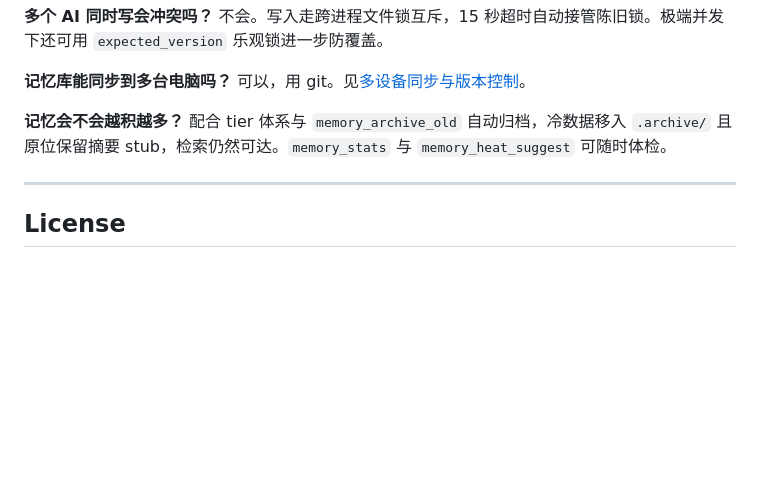
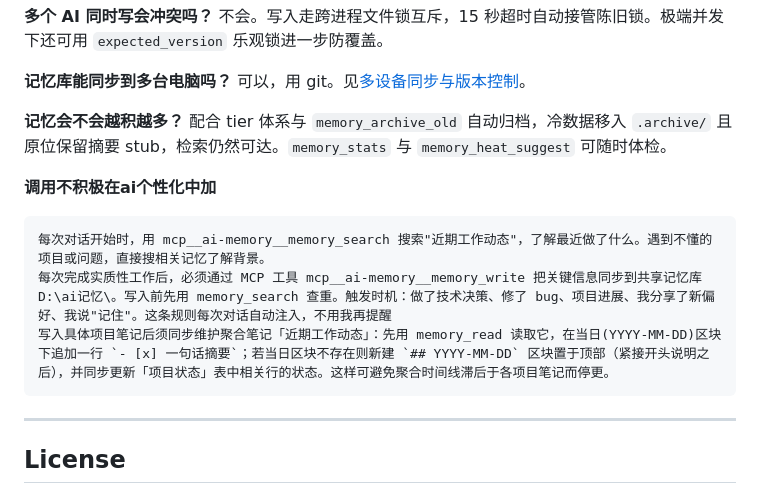
Before and after one commit to dpkg-s/ai-memory-template, a Markdown page: README.md, the part around the change. Rendered like a GitHub page; blank space fills up the shorter version.

````diff
--- a/README.md
+++ b/README.md
@@ -560,6 +560,14 @@ CI（`.github/workflows/ci.yml`）在 push / PR 时自动跑 Python 3.10–3.13
 **记忆会不会越积越多？**
 配合 tier 体系与 `memory_archive_old` 自动归档，冷数据移入 `.archive/` 且原位保留摘要 stub，检索仍然可达。`memory_stats` 与 `memory_heat_suggest` 可随时体检。
 
+**调用不积极在ai个性化中加**
+
+```
+每次对话开始时，用 mcp__ai-memory__memory_search 搜索"近期工作动态"，了解最近做了什么。遇到不懂的项目或问题，直接搜相关记忆了解背景。
+每次完成实质性工作后，必须通过 MCP 工具 mcp__ai-memory__memory_write 把关键信息同步到共享记忆库 D:\ai记忆\。写入前先用 memory_search 查重。触发时机：做了技术决策、修了 bug、项目进展、我分享了新偏好、我说"记住"。这条规则每次对话自动注入，不用我再提醒
+写入具体项目笔记后须同步维护聚合笔记「近期工作动态」：先用 memory_read 读取它，在当日(YYYY-MM-DD)区块下追加一行 `- [x] 一句话摘要`；若当日区块不存在则新建 `## YYYY-MM-DD` 区块置于顶部（紧接开头说明之后），并同步更新「项目状态」表中相关行的状态。这样可避免聚合时间线滞后于各项目笔记而停更。
+```
+
 ---
 
 ## License
````
